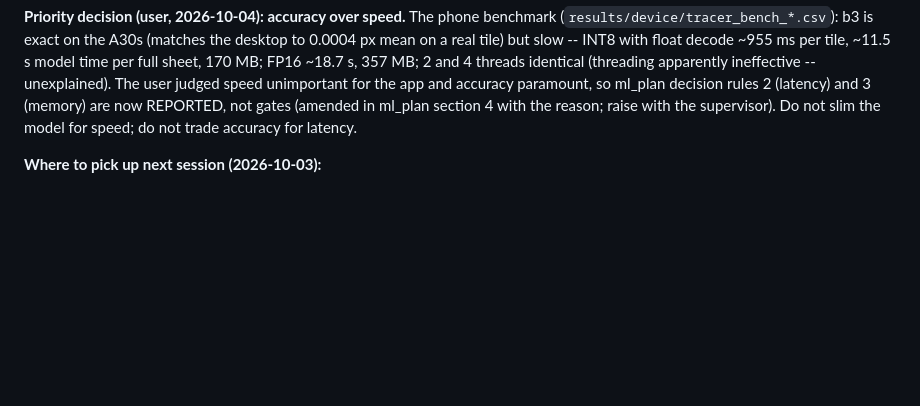
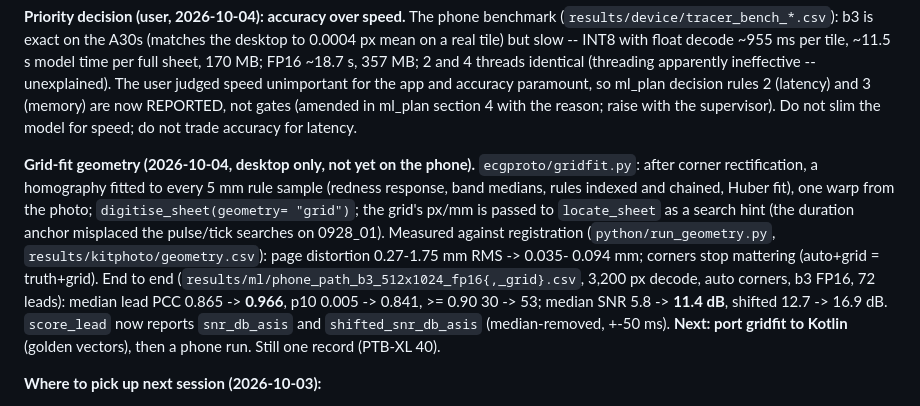
Before and after one commit to maarijbhai/EaCG, a Markdown page: CLAUDE.md, the part around the change. GitHub-like rendering; blank space fills up the shorter version.

Commit message:
CLAUDE.md: grid-fit geometry and its measured effect

```diff
--- a/CLAUDE.md
+++ b/CLAUDE.md
@@ -105,6 +105,22 @@ and accuracy paramount, so ml_plan decision rules 2 (latency) and 3
 (memory) are now REPORTED, not gates (amended in ml_plan section 4 with the
 reason; raise with the supervisor). Do not slim the model for speed; do not
 trade accuracy for latency.
+
+**Grid-fit geometry (2026-10-04, desktop only, not yet on the phone).**
+`ecgproto/gridfit.py`: after corner rectification, a homography fitted to
+every 5 mm rule sample (redness response, band medians, rules indexed and
+chained, Huber fit), one warp from the photo; `digitise_sheet(geometry=
+"grid")`; the grid's px/mm is passed to `locate_sheet` as a search hint
+(the duration anchor misplaced the pulse/tick searches on 0928_01).
+Measured against registration (`python/run_geometry.py`,
+`results/kitphoto/geometry.csv`): page distortion 0.27-1.75 mm RMS -> 0.035-
+0.094 mm; corners stop mattering (auto+grid = truth+grid). End to end
+(`results/ml/phone_path_b3_512x1024_fp16{,_grid}.csv`, 3,200 px decode,
+auto corners, b3 FP16, 72 leads): median lead PCC 0.865 -> **0.966**, p10
+0.005 -> 0.841, >= 0.90 30 -> 53; median SNR 5.8 -> **11.4 dB**, shifted
+12.7 -> 16.9 dB. `score_lead` now reports `snr_db_asis` and
+`shifted_snr_db_asis` (median-removed, +-50 ms). **Next: port gridfit to
+Kotlin** (golden vectors), then a phone run. Still one record (PTB-XL 40).
 
 **Where to pick up next session (2026-10-03):**
 1. **b3 is FROZEN** (`out/ml_runs/b3/best.weights.h5`, epoch 4) as the model
```
